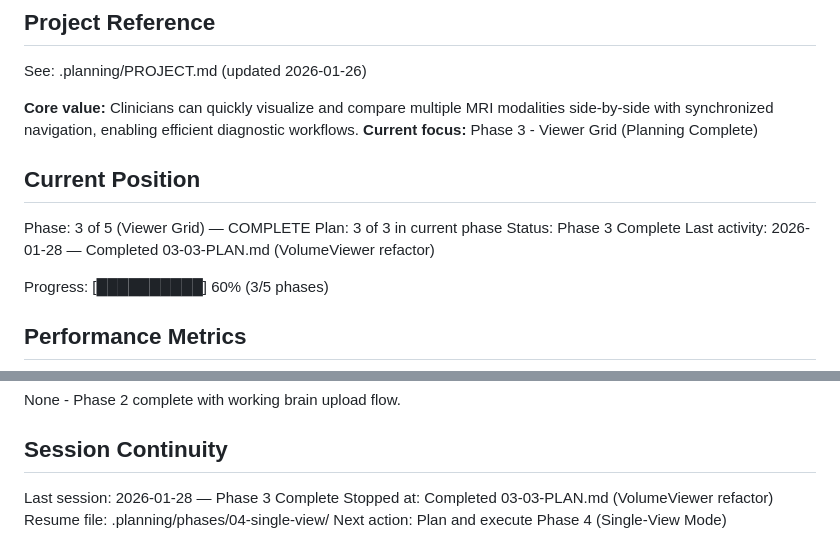
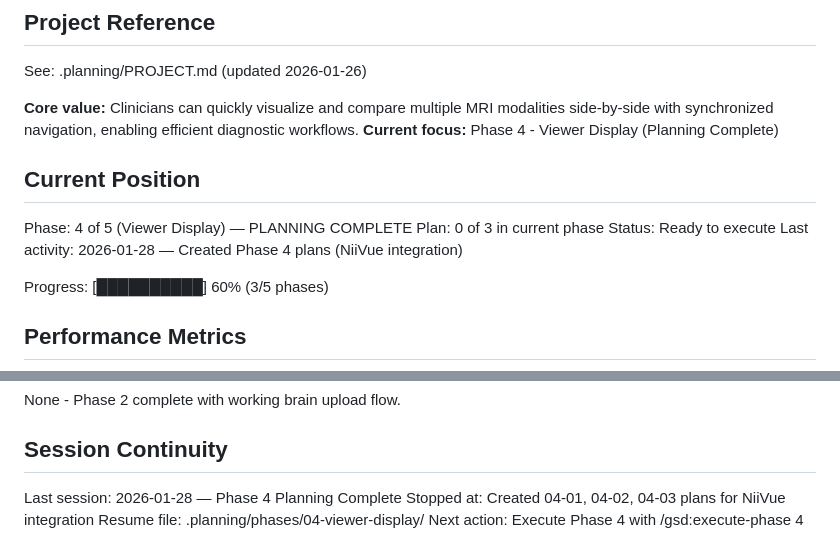
Before and after one commit to AImageLab-zip/ToothFairy4M, a Markdown page: .planning/STATE.md, 2 parts joined by grey strips. Rendered like a GitHub page.

Commit message:
docs(phase-04): complete planning for NiiVue integration
Phase 4 (Viewer Display) plans created:
- 04-01: Add NiiVue library and create niivue_viewer.js wrapper
- 04-02: Integrate NiiVue with viewer_grid.js and add orientation menu
- 04-03: Implement volume caching, error handling, and cleanup

Requirements covered: DISP-01, DISP-02, DISP-03, DISP-04, DISP-05

Co-Authored-By: Claude Opus 4.5 <noreply@anthropic.com>

```diff
--- a/.planning/STATE.md
+++ b/.planning/STATE.md
@@ -5,14 +5,14 @@
 See: .planning/PROJECT.md (updated 2026-01-26)
 
 **Core value:** Clinicians can quickly visualize and compare multiple MRI modalities side-by-side with synchronized navigation, enabling efficient diagnostic workflows.
-**Current focus:** Phase 3 - Viewer Grid (Planning Complete)
+**Current focus:** Phase 4 - Viewer Display (Planning Complete)
 
 ## Current Position
 
-Phase: 3 of 5 (Viewer Grid) — COMPLETE
-Plan: 3 of 3 in current phase
-Status: Phase 3 Complete
-Last activity: 2026-01-28 — Completed 03-03-PLAN.md (VolumeViewer refactor)
+Phase: 4 of 5 (Viewer Display) — PLANNING COMPLETE
+Plan: 0 of 3 in current phase
+Status: Ready to execute
+Last activity: 2026-01-28 — Created Phase 4 plans (NiiVue integration)
 
 Progress: [██████████] 60% (3/5 phases)
 
@@ -92,7 +92,7 @@ None - Phase 2 complete with working brain upload flow.
 
 ## Session Continuity
 
-Last session: 2026-01-28 — Phase 3 Complete
-Stopped at: Completed 03-03-PLAN.md (VolumeViewer refactor)
-Resume file: .planning/phases/04-single-view/
-Next action: Plan and execute Phase 4 (Single-View Mode)
+Last session: 2026-01-28 — Phase 4 Planning Complete
+Stopped at: Created 04-01, 04-02, 04-03 plans for NiiVue integration
+Resume file: .planning/phases/04-viewer-display/
+Next action: Execute Phase 4 with /gsd:execute-phase 4
```
